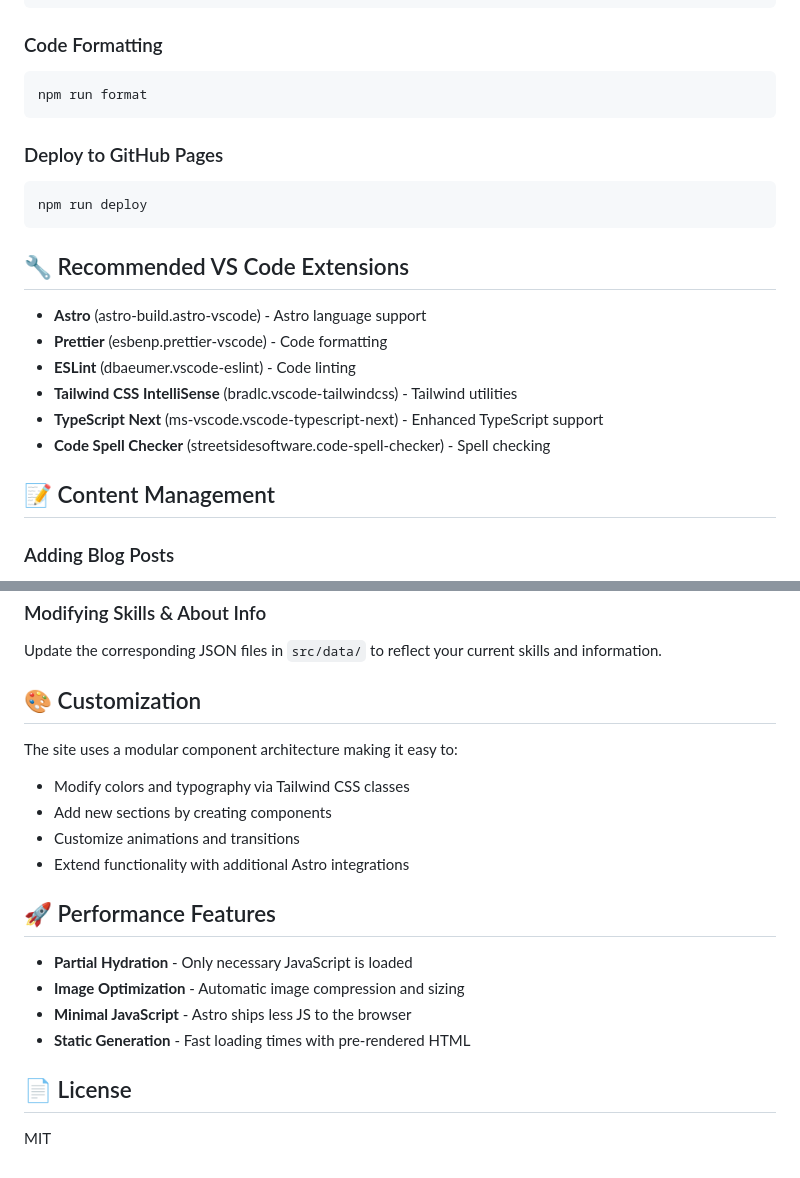
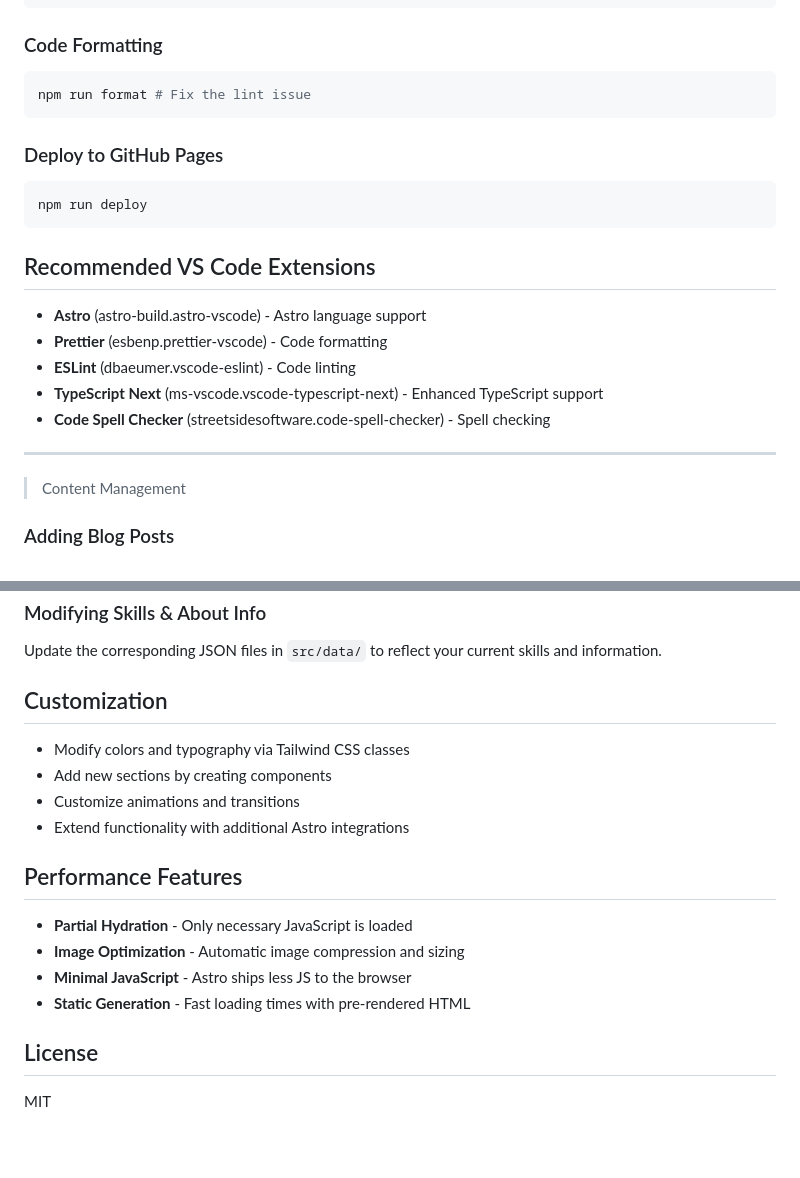
Before and after one commit to 1046prt/rajxprakash, a Markdown page: README.md, 2 parts joined by grey strips. GitHub-like rendering; blank space fills up the shorter version.

````diff
--- a/README.md
+++ b/README.md
@@ -90,7 +95,7 @@ npm run preview
 ### Code Formatting
 
 ```bash
-npm run format
+npm run format # Fix the lint issue
 ```
 
 ### Deploy to GitHub Pages
@@ -99,16 +104,17 @@ npm run format
 npm run deploy
 ```
 
-## 🔧 Recommended VS Code Extensions
+## Recommended VS Code Extensions
 
 - **Astro** (astro-build.astro-vscode) - Astro language support
 - **Prettier** (esbenp.prettier-vscode) - Code formatting
 - **ESLint** (dbaeumer.vscode-eslint) - Code linting
-- **Tailwind CSS IntelliSense** (bradlc.vscode-tailwindcss) - Tailwind utilities
 - **TypeScript Next** (ms-vscode.vscode-typescript-next) - Enhanced TypeScript support
 - **Code Spell Checker** (streetsidesoftware.code-spell-checker) - Spell checking
 
-## 📝 Content Management
+---
+
+> Content Management
 
 ### Adding Blog Posts
 
@@ -127,22 +133,20 @@ npm run deploy
 
 Update the corresponding JSON files in `src/data/` to reflect your current skills and information.
 
-## 🎨 Customization
-
-The site uses a modular component architecture making it easy to:
+## Customization
 
 - Modify colors and typography via Tailwind CSS classes
 - Add new sections by creating components
 - Customize animations and transitions
 - Extend functionality with additional Astro integrations
 
-## 🚀 Performance Features
+## Performance Features
 
 - **Partial Hydration** - Only necessary JavaScript is loaded
 - **Image Optimization** - Automatic image compression and sizing
 - **Minimal JavaScript** - Astro ships less JS to the browser
 - **Static Generation** - Fast loading times with pre-rendered HTML
 
-## 📄 License
+## License
 
 MIT
````
Also changed, not shown: other parts of README.md (+37 -32 lines).
